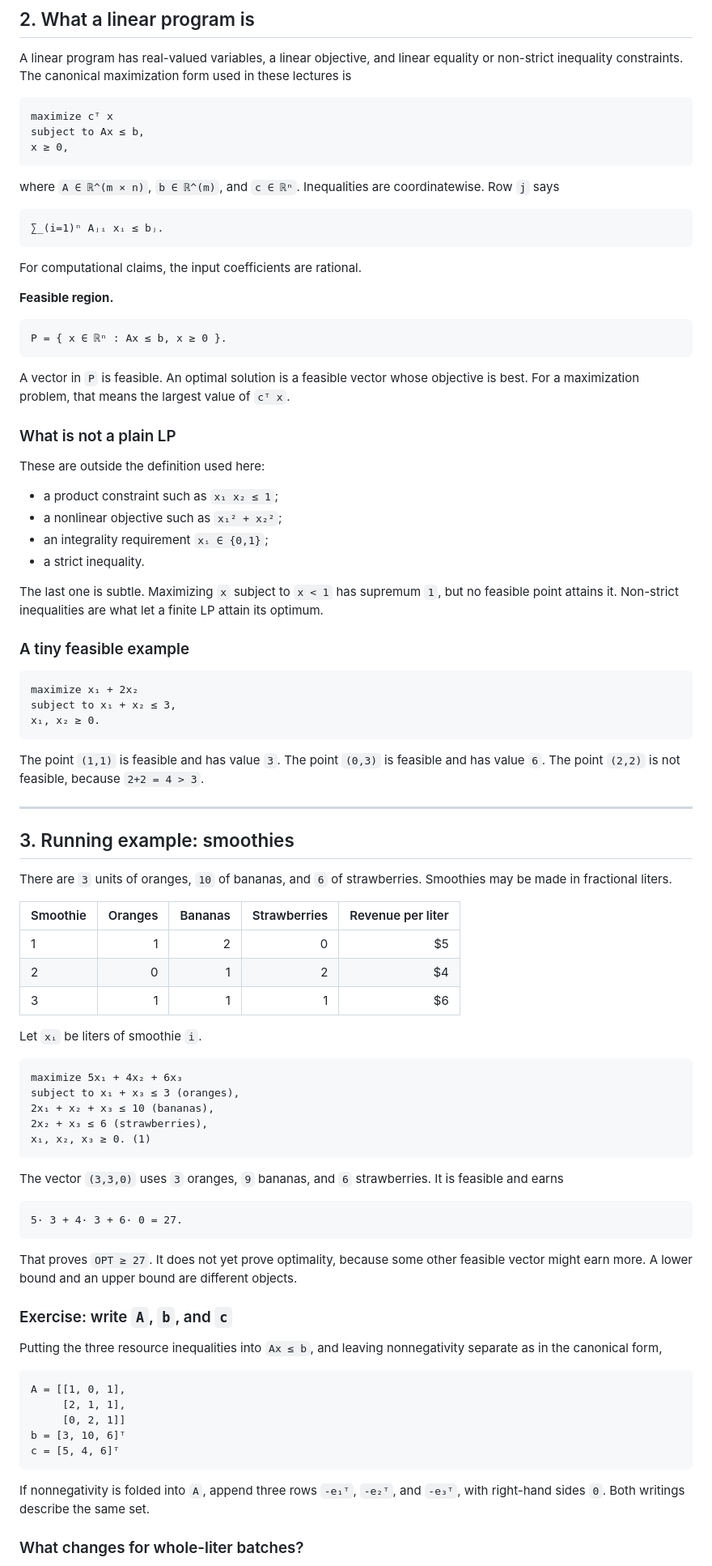
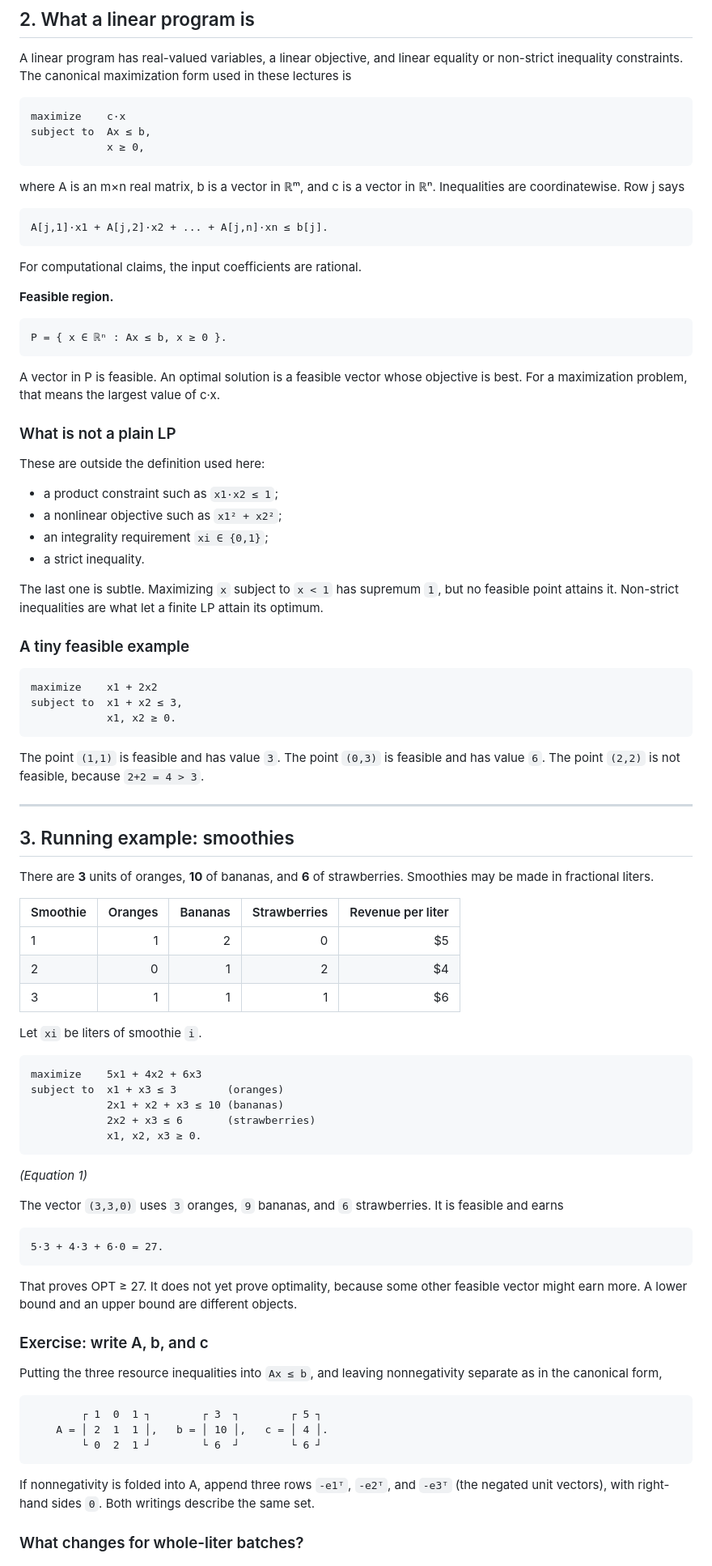
Before and after one commit to iftekhar-hc/algorithms-gt, a Markdown page: Lectures/Lecture_9_Guide_GRK.md, the part around one of its changes. Shown at 81% size. GitHub-like rendering.

Commit message:
Update lecture 9 markdown [GRK]

````diff
--- a/Lectures/Lecture_9_Guide_GRK.md
+++ b/Lectures/Lecture_9_Guide_GRK.md
@@ -31,45 +31,45 @@ The modeling lesson is the one to keep: an LP separates the **model** from the *
 
 A linear program has real-valued variables, a linear objective, and linear equality or non-strict inequality constraints. The canonical maximization form used in these lectures is
 
-```text
-maximize cᵀ x
-subject to Ax ≤ b,
-x ≥ 0,
+```
+maximize    c·x
+subject to  Ax ≤ b,
+            x ≥ 0,
 ```
 
-where `A ∈ ℝ^(m × n)`, `b ∈ ℝ^(m)`, and `c ∈ ℝⁿ`. Inequalities are coordinatewise. Row `j` says
+where A is an m×n real matrix, b is a vector in ℝᵐ, and c is a vector in ℝⁿ. Inequalities are coordinatewise. Row j says
 
-```text
-∑_(i=1)ⁿ Aⱼᵢ xᵢ ≤ bⱼ.
+```
+A[j,1]·x1 + A[j,2]·x2 + ... + A[j,n]·xn ≤ b[j].
 ```
 
 For computational claims, the input coefficients are rational.
 
 **Feasible region.**
 
-```text
+```
 P = { x ∈ ℝⁿ : Ax ≤ b, x ≥ 0 }.
 ```
 
-A vector in `P` is feasible. An optimal solution is a feasible vector whose objective is best. For a maximization problem, that means the largest value of `cᵀ x`.
+A vector in P is feasible. An optimal solution is a feasible vector whose objective is best. For a maximization problem, that means the largest value of c·x.
 
 ### What is not a plain LP
 
 These are outside the definition used here:
 
-- a product constraint such as `x₁ x₂ ≤ 1`;
-- a nonlinear objective such as `x₁² + x₂²`;
-- an integrality requirement `xᵢ ∈ {0,1}`;
+- a product constraint such as `x1·x2 ≤ 1`;
+- a nonlinear objective such as `x1² + x2²`;
+- an integrality requirement `xi ∈ {0,1}`;
 - a strict inequality.
 
 The last one is subtle. Maximizing `x` subject to `x < 1` has supremum `1`, but no feasible point attains it. Non-strict inequalities are what let a finite LP attain its optimum.
 
 ### A tiny feasible example
 
-```text
-maximize x₁ + 2x₂
-subject to x₁ + x₂ ≤ 3,
-x₁, x₂ ≥ 0.
+```
+maximize    x1 + 2x2
+subject to  x1 + x2 ≤ 3,
+            x1, x2 ≥ 0.
 ```
 
 The point `(1,1)` is feasible and has value `3`. The point `(0,3)` is feasible and has value `6`. The point `(2,2)` is not feasible, because `2+2 = 4 > 3`.
@@ -78,7 +78,7 @@ The point `(1,1)` is feasible and has value `3`. The point `(0,3)` is feasible a
 
 ## 3. Running example: smoothies
 
-There are `3` units of oranges, `10` of bananas, and `6` of strawberries. Smoothies may be made in fractional liters.
+There are **3** units of oranges, **10** of bananas, and **6** of strawberries. Smoothies may be made in fractional liters.
 
 | Smoothie | Oranges | Bananas | Strawberries | Revenue per liter |
 |---|---:|---:|---:|---:|
@@ -86,37 +86,36 @@ There are `3` units of oranges, `10` of bananas, and `6` of strawberries. Smooth
 | 2 | 0 | 1 | 2 | $4 |
 | 3 | 1 | 1 | 1 | $6 |
 
-Let `xᵢ` be liters of smoothie `i`.
+Let `xi` be liters of smoothie `i`.
 
-```text
-maximize 5x₁ + 4x₂ + 6x₃
-subject to x₁ + x₃ ≤ 3 (oranges),
-2x₁ + x₂ + x₃ ≤ 10 (bananas),
-2x₂ + x₃ ≤ 6 (strawberries),
-x₁, x₂, x₃ ≥ 0. (1)
 ```
+maximize    5x1 + 4x2 + 6x3
+subject to  x1 + x3 ≤ 3        (oranges)
+            2x1 + x2 + x3 ≤ 10 (bananas)
+            2x2 + x3 ≤ 6       (strawberries)
+            x1, x2, x3 ≥ 0.
+```
+*(Equation 1)*
 
 The vector `(3,3,0)` uses `3` oranges, `9` bananas, and `6` strawberries. It is feasible and earns
 
-```text
-5· 3 + 4· 3 + 6· 0 = 27.
+```
+5·3 + 4·3 + 6·0 = 27.
 ```
 
-That proves `OPT ≥ 27`. It does not yet prove optimality, because some other feasible vector might earn more. A lower bound and an upper bound are different objects.
+That proves OPT ≥ 27. It does not yet prove optimality, because some other feasible vector might earn more. A lower bound and an upper bound are different objects.
 
-### Exercise: write `A`, `b`, and `c`
+### Exercise: write A, b, and c
 
 Putting the three resource inequalities into `Ax ≤ b`, and leaving nonnegativity separate as in the canonical form,
 
-```text
-A = [[1, 0, 1],
-     [2, 1, 1],
-     [0, 2, 1]]
-b = [3, 10, 6]ᵀ
-c = [5, 4, 6]ᵀ
+```
+        ┌ 1  0  1 ┐        ┌ 3  ┐        ┌ 5 ┐
+    A = │ 2  1  1 │,   b = │ 10 │,   c = │ 4 │.
+        └ 0  2  1 ┘        └ 6  ┘        └ 6 ┘
 ```
 
-If nonnegativity is folded into `A`, append three rows `-e₁ᵀ`, `-e₂ᵀ`, and `-e₃ᵀ`, with right-hand sides `0`. Both writings describe the same set.
+If nonnegativity is folded into A, append three rows `-e1ᵀ`, `-e2ᵀ`, and `-e3ᵀ` (the negated unit vectors), with right-hand sides `0`. Both writings describe the same set.
 
 ### What changes for whole-liter batches?
 
````
Also changed, not shown: other parts of Lectures/Lecture_9_Guide_GRK.md (+167 -163 lines).
